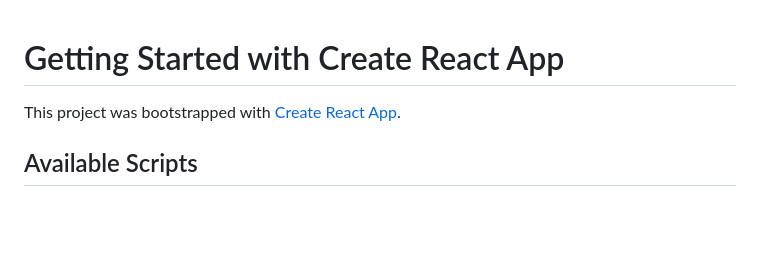
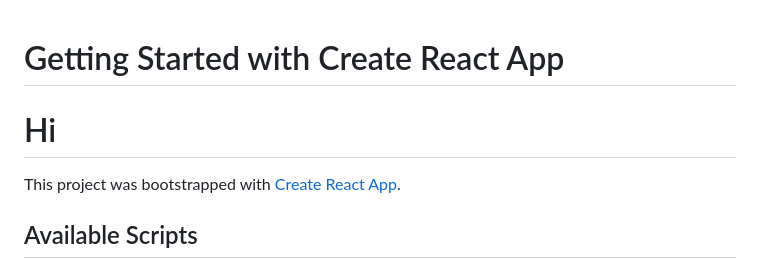
Before and after one commit to signatureratings/kaizntree, a Markdown page: frontend/README.md, the part around the change. Drawn GitHub-style; blank space fills up the shorter version.

```diff
--- a/frontend/README.md
+++ b/frontend/README.md
@@ -1,5 +1,5 @@
 # Getting Started with Create React App
-
+# Hi
 This project was bootstrapped with [Create React App](https://github.com/facebook/create-react-app).
 
 ## Available Scripts
```
